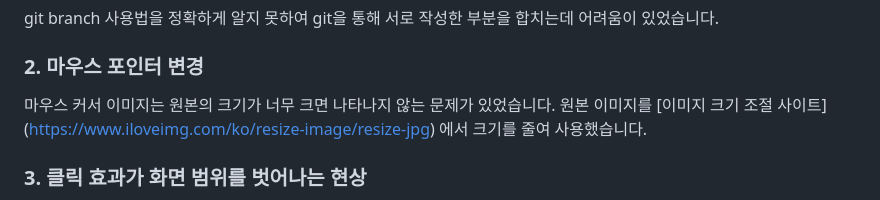
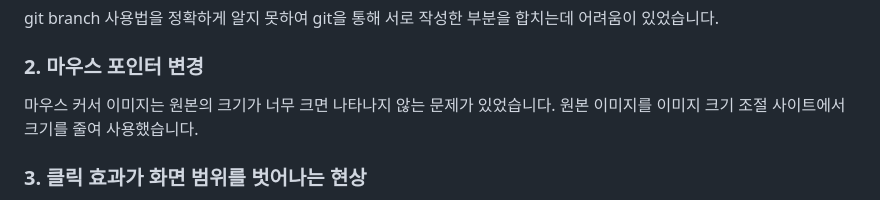
Before and after one commit to woorifisa-service-dev-2nd/frontend-1th-crackYourScreen, a Markdown page: README.md, the part around the change. GitHub-like rendering.

Commit message:
Update README.md
긴 링크 삭제

```diff
--- a/README.md
+++ b/README.md
@@ -154,7 +154,7 @@ git branch 사용법을 정확하게 알지 못하여 git을 통해 서로 작
 
 ### 2. 마우스 포인터 변경
 마우스 커서 이미지는 원본의 크기가 너무 크면 나타나지 않는 문제가 있었습니다.
-원본 이미지를 [이미지 크기 조절 사이트] (https://www.iloveimg.com/ko/resize-image/resize-jpg) 에서 크기를 줄여 사용했습니다.
+원본 이미지를 이미지 크기 조절 사이트에서 크기를 줄여 사용했습니다.
 
 
 ### 3. 클릭 효과가 화면 범위를 벗어나는 현상
```
